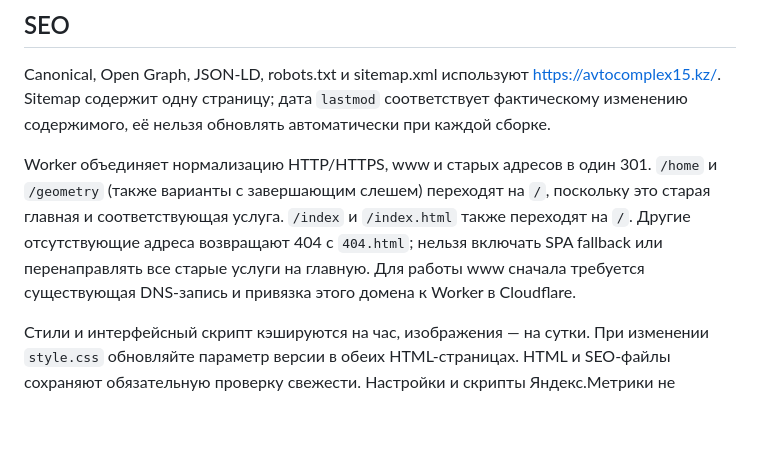
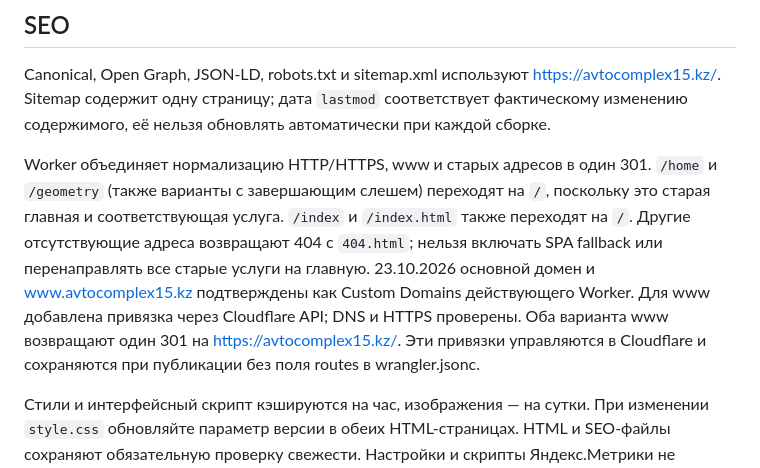
Before and after one commit to SWValera/avtocomplex15, a Markdown page: README.md, the part around the change. Drawn GitHub-style; blank space fills up the shorter version.

Commit message:
Document verified www custom domain and HTTPS redirect

```diff
--- a/README.md
+++ b/README.md
@@ -26,7 +26,7 @@
 
 Canonical, Open Graph, JSON-LD, robots.txt и sitemap.xml используют https://avtocomplex15.kz/. Sitemap содержит одну страницу; дата `lastmod` соответствует фактическому изменению содержимого, её нельзя обновлять автоматически при каждой сборке.
 
-Worker объединяет нормализацию HTTP/HTTPS, www и старых адресов в один 301. `/home` и `/geometry` (также варианты с завершающим слешем) переходят на `/`, поскольку это старая главная и соответствующая услуга. `/index` и `/index.html` также переходят на `/`. Другие отсутствующие адреса возвращают 404 с `404.html`; нельзя включать SPA fallback или перенаправлять все старые услуги на главную. Для работы www сначала требуется существующая DNS-запись и привязка этого домена к Worker в Cloudflare.
+Worker объединяет нормализацию HTTP/HTTPS, www и старых адресов в один 301. `/home` и `/geometry` (также варианты с завершающим слешем) переходят на `/`, поскольку это старая главная и соответствующая услуга. `/index` и `/index.html` также переходят на `/`. Другие отсутствующие адреса возвращают 404 с `404.html`; нельзя включать SPA fallback или перенаправлять все старые услуги на главную. 23.10.2026 основной домен и www.avtocomplex15.kz подтверждены как Custom Domains действующего Worker. Для www добавлена привязка через Cloudflare API; DNS и HTTPS проверены. Оба варианта www возвращают один 301 на https://avtocomplex15.kz/. Эти привязки управляются в Cloudflare и сохраняются при публикации без поля routes в wrangler.jsonc.
 
 Стили и интерфейсный скрипт кэшируются на час, изображения — на сутки. При изменении `style.css` обновляйте параметр версии в обеих HTML-страницах. HTML и SEO-файлы сохраняют обязательную проверку свежести. Настройки и скрипты Яндекс.Метрики не менялись.
 
```
